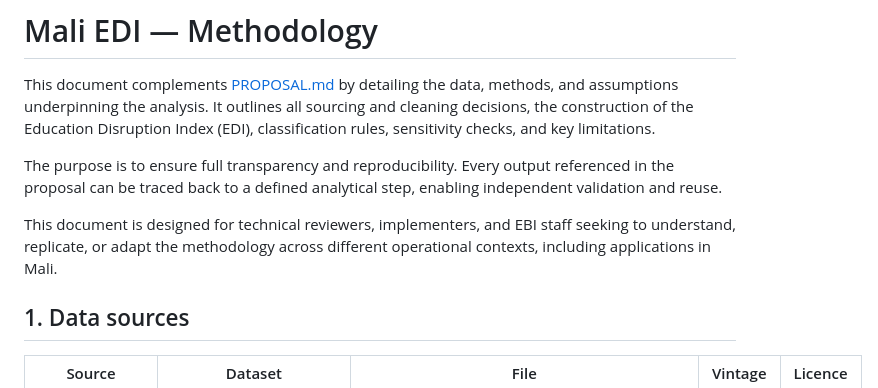
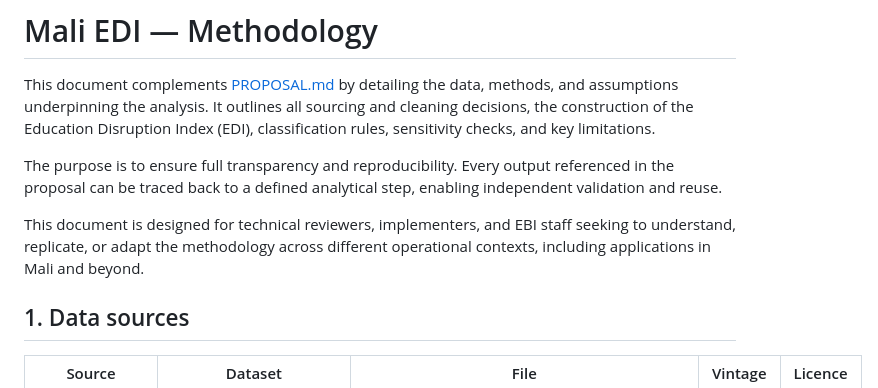
Before and after one commit to MegPhapha/EduDisruption-Index, a Markdown page: METHODOLOGY.md, the part around the change. Rendered like a GitHub page.

Commit message:
Append 'and beyond' to METHODOLOGY.md audience scope

```diff
--- a/METHODOLOGY.md
+++ b/METHODOLOGY.md
@@ -4,7 +4,7 @@ This document complements [PROPOSAL.md](PROPOSAL.md) by detailing the data, meth
 
 The purpose is to ensure full transparency and reproducibility. Every output referenced in the proposal can be traced back to a defined analytical step, enabling independent validation and reuse.
 
-This document is designed for technical reviewers, implementers, and EBI staff seeking to understand, replicate, or adapt the methodology across different operational contexts, including applications in Mali.
+This document is designed for technical reviewers, implementers, and EBI staff seeking to understand, replicate, or adapt the methodology across different operational contexts, including applications in Mali and beyond.
 
 ## 1. Data sources
 
```
